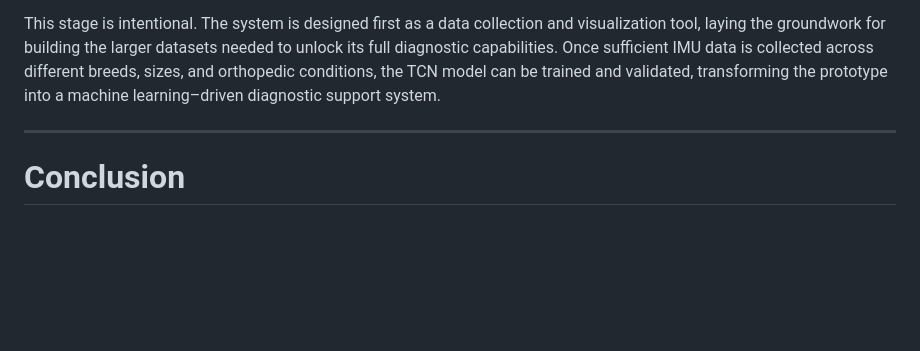
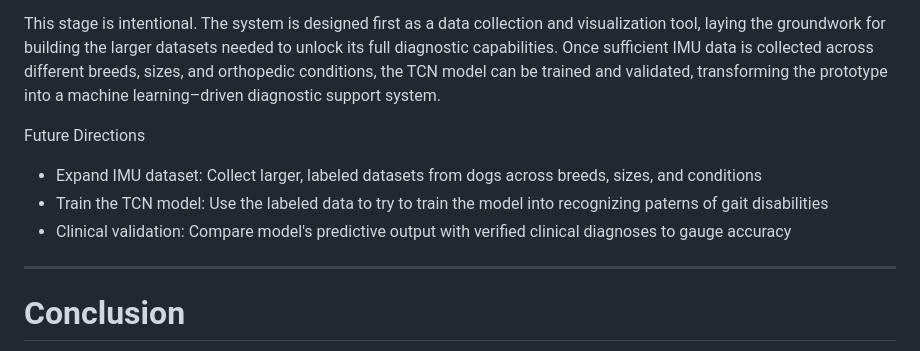
Before and after one commit to Luwuinnz/Mammal-Sensor-Arduino, a Markdown page: README.md, the part around the change. GitHub-like rendering; blank space fills up the shorter version.

```diff
--- a/README.md
+++ b/README.md
@@ -97,6 +97,11 @@ The Dog Orthopedic Sensor currently serves as a proof-of-concept platform rather
 
 This stage is intentional. The system is designed first as a data collection and visualization tool, laying the groundwork for building the larger datasets needed to unlock its full diagnostic capabilities. Once sufficient IMU data is collected across different breeds, sizes, and orthopedic conditions, the TCN model can be trained and validated, transforming the prototype into a machine learning–driven diagnostic support system.
 
+Future Directions
+- Expand IMU dataset: Collect larger, labeled datasets from dogs across breeds, sizes, and conditions
+- Train the TCN model: Use the labeled data to try to train the model into recognizing paterns of gait disabilities
+- Clinical validation: Compare model's predictive output with verified clinical diagnoses to gauge accuracy
+
 ---
 
 # Conclusion
```
